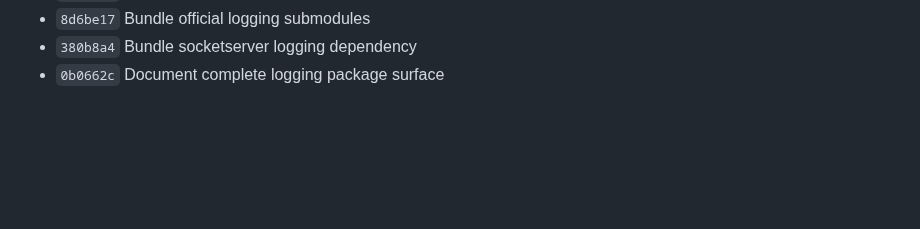
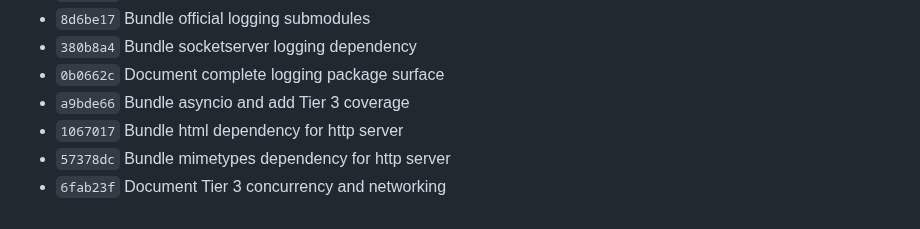
Before and after one commit to blackbearreloaded/ps5-python, a Markdown page: Progress.md, the part around the change. GitHub-like rendering; blank space fills up the shorter version.

Commit message:
Record Tier 3 checkpoints

```diff
--- a/Progress.md
+++ b/Progress.md
@@ -295,3 +295,7 @@ coverage remain incomplete.
 - `8d6be17` Bundle official logging submodules
 - `380b8a4` Bundle socketserver logging dependency
 - `0b0662c` Document complete logging package surface
+- `a9bde66` Bundle asyncio and add Tier 3 coverage
+- `1067017` Bundle html dependency for http server
+- `57378dc` Bundle mimetypes dependency for http server
+- `6fab23f` Document Tier 3 concurrency and networking
```
